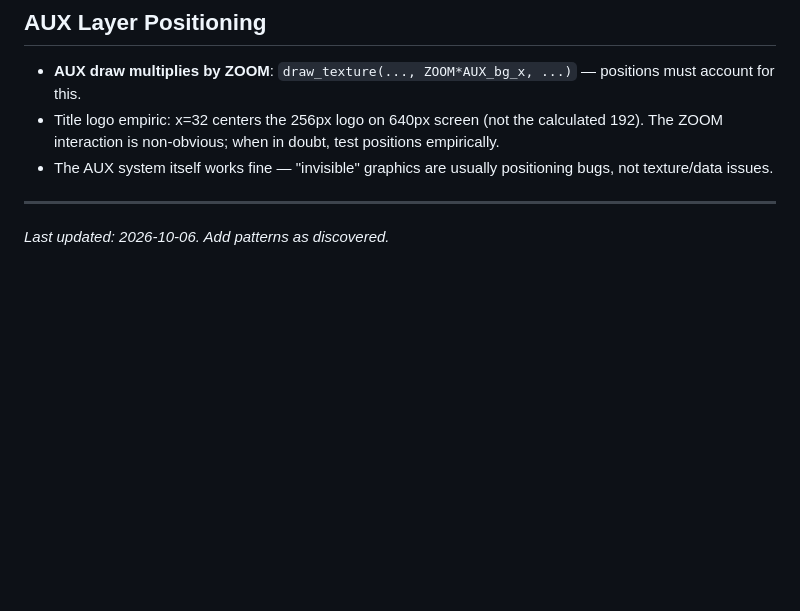
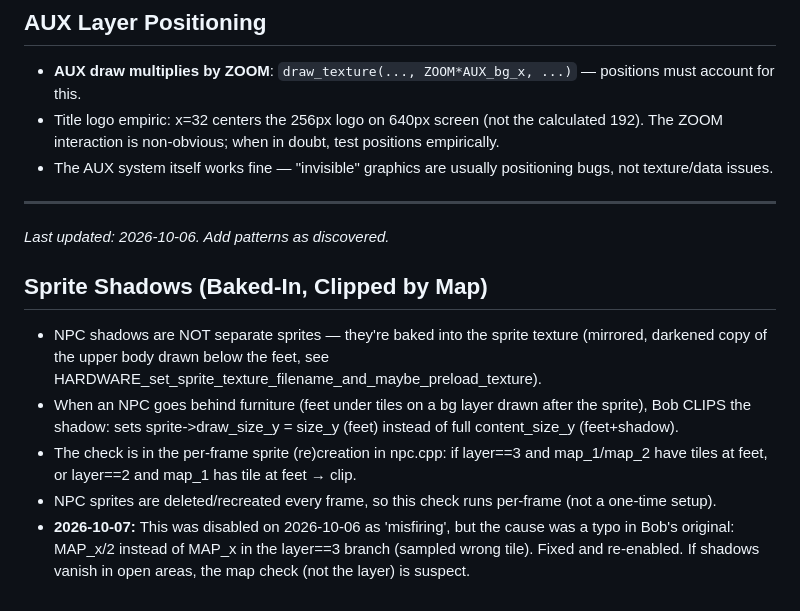
Before and after one commit to realtechnick/bobsgame-modern, a Markdown page: BOB_PATTERNS.md, the part around the change. Drawn GitHub-style; blank space fills up the shorter version.

Commit message:
Document Bob's baked shadow clipping pattern

```diff
--- a/BOB_PATTERNS.md
+++ b/BOB_PATTERNS.md
@@ -84,3 +84,11 @@ Per Boss (2026-10-06): The game is "fully playable start to finish" but not "fin
 
 ---
 *Last updated: 2026-10-06. Add patterns as discovered.*
+
+## Sprite Shadows (Baked-In, Clipped by Map)
+
+- NPC shadows are NOT separate sprites — they're baked into the sprite texture (mirrored, darkened copy of the upper body drawn below the feet, see HARDWARE_set_sprite_texture_filename_and_maybe_preload_texture).
+- When an NPC goes behind furniture (feet under tiles on a bg layer drawn after the sprite), Bob CLIPS the shadow: sets sprite->draw_size_y = size_y (feet) instead of full content_size_y (feet+shadow).
+- The check is in the per-frame sprite (re)creation in npc.cpp: if layer==3 and map_1/map_2 have tiles at feet, or layer==2 and map_1 has tile at feet → clip.
+- NPC sprites are deleted/recreated every frame, so this check runs per-frame (not a one-time setup).
+- **2026-10-07:** This was disabled on 2026-10-06 as 'misfiring', but the cause was a typo in Bob's original: MAP_x/2 instead of MAP_x in the layer==3 branch (sampled wrong tile). Fixed and re-enabled. If shadows vanish in open areas, the map check (not the layer) is suspect.
```
